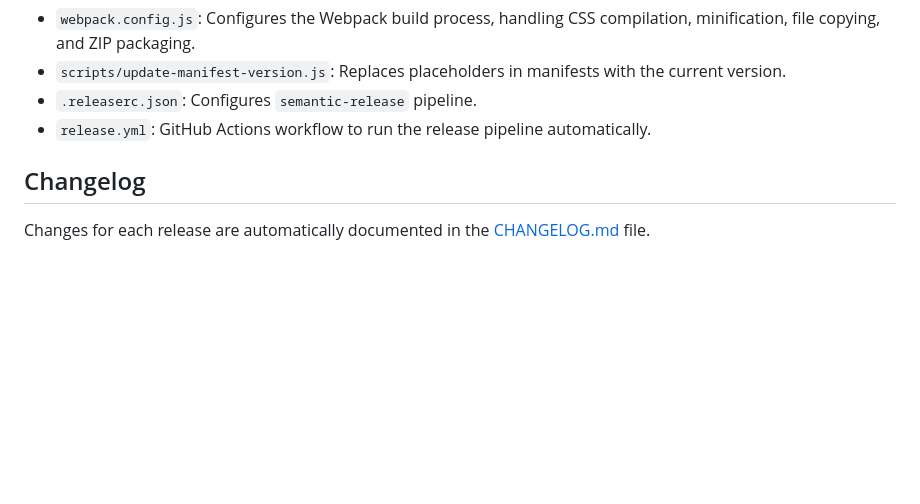
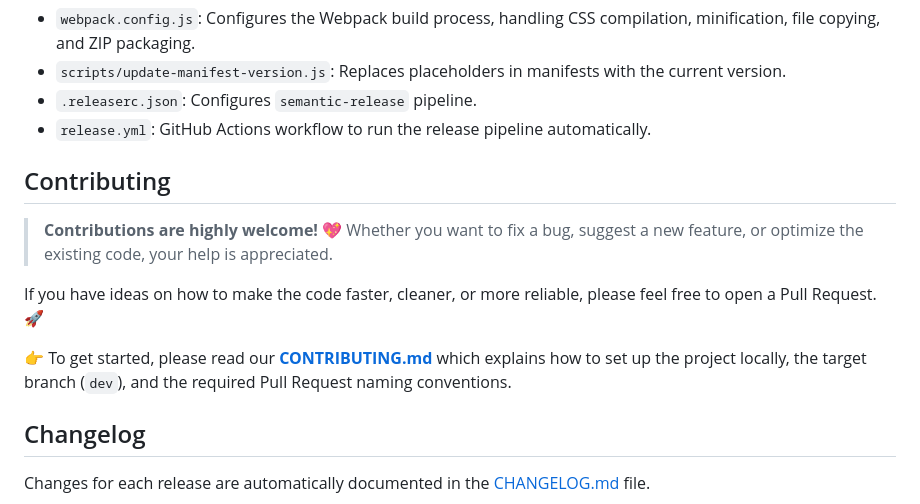
Before and after one commit to kpulka247/dark-connect, a Markdown page: README.md, the part around one of its changes. Drawn GitHub-style; blank space fills up the shorter version.

Commit message:
docs: Add contributing guidelines and PR template

```diff
--- a/README.md
+++ b/README.md
@@ -137,6 +136,14 @@ This project uses [semantic-release](https://github.com/semantic-release/semanti
 - `.releaserc.json`: Configures `semantic-release` pipeline.
 - `release.yml`: GitHub Actions workflow to run the release pipeline automatically.
 
+## Contributing
+
+> **Contributions are highly welcome!** 💖 Whether you want to fix a bug, suggest a new feature, or optimize the existing code, your help is appreciated.
+
+If you have ideas on how to make the code faster, cleaner, or more reliable, please feel free to open a Pull Request. 🚀
+
+👉 To get started, please read our **[CONTRIBUTING.md](./CONTRIBUTING.md)** which explains how to set up the project locally, the target branch (`dev`), and the required Pull Request naming conventions.
+
 ## Changelog
 
 Changes for each release are automatically documented in the [CHANGELOG.md](./CHANGELOG.md) file.
```
Also changed, not shown: other parts of README.md (+0 -1 lines), .github/PULL_REQUEST_TEMPLATE.md (added, +33 -0 lines), CONTRIBUTING.md (added, +59 -0 lines).
